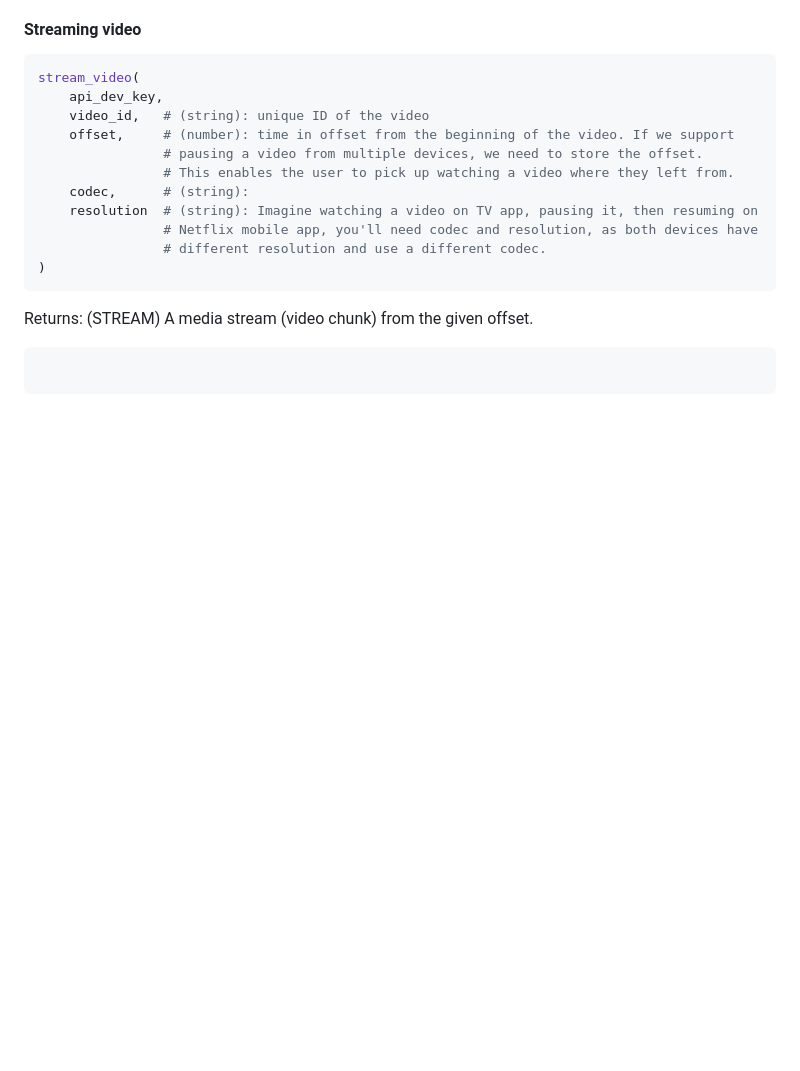
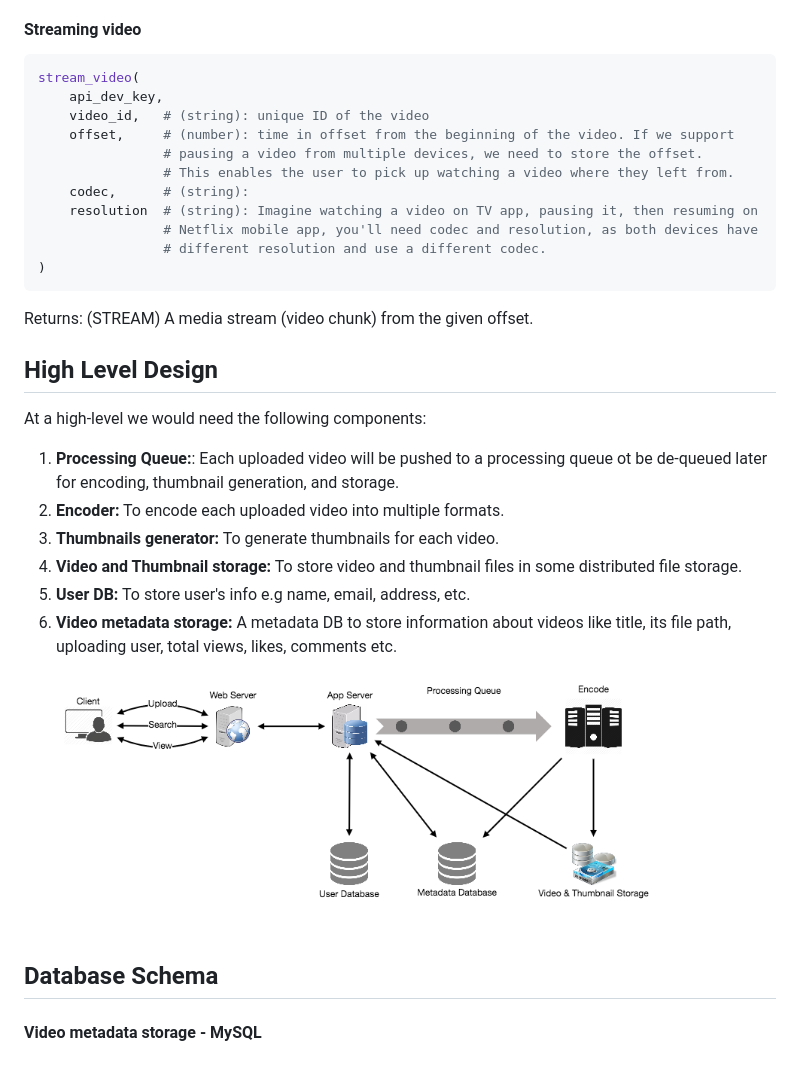
Before and after one commit to gitgik/distributed-system-design, a Markdown page: designing_youtube_or_netflix.md, the part around the change. Drawn GitHub-style; pictures changed too: images/hld_youtube.png (added); blank space fills up the shorter version.

Commit message:
add high level design + images

````diff
--- a/designing_youtube_or_netflix.md
+++ b/designing_youtube_or_netflix.md
@@ -107,7 +107,17 @@ Returns: (STREAM)
 A media stream (video chunk) from the given offset.
 
 
+## High Level Design
+At a high-level we would need the following components:
+1. **Processing Queue:**: Each uploaded video will be pushed to a processing queue ot be de-queued later for encoding, thumbnail generation, and storage.
+2. **Encoder:** To encode each uploaded video into multiple formats.
+3. **Thumbnails generator:** To generate thumbnails for each video.
+4. **Video and Thumbnail storage:** To store video and thumbnail files in some distributed file storage.
+5. **User DB:** To store user's info e.g name, email, address, etc.
+6. **Video metadata storage:** A metadata DB to store information about videos like title, its file path, uploading user, total views, likes, comments etc.
 
-```python
+![](images/hld_youtube.png)
 
-```
+## Database Schema
+
+#### Video metadata storage - MySQL
````
Also changed, not shown: 1 other file.
